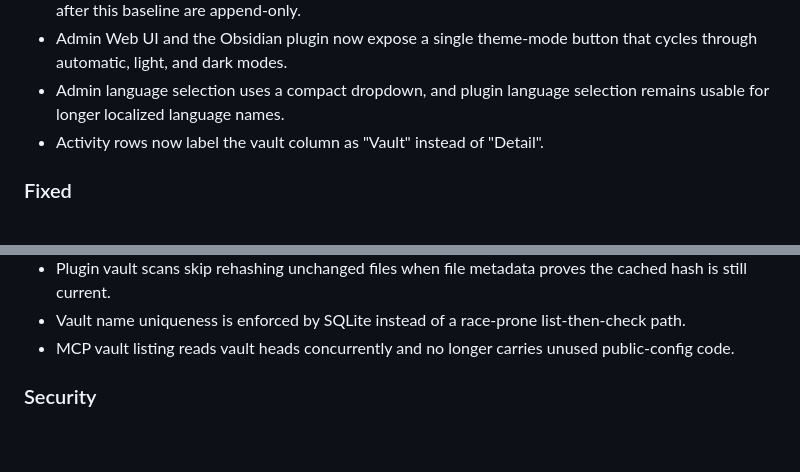
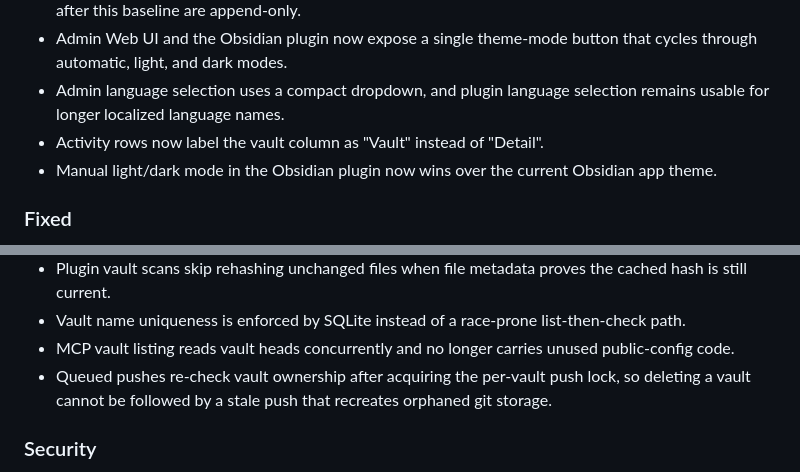
Before and after one commit to CyberKurry/pkv-sync, a Markdown page: CHANGELOG.md, 2 parts joined by grey strips. Rendered like a GitHub page; blank space fills up the shorter version.

Commit message:
docs: record final v1.0.0 fixes

```diff
--- a/CHANGELOG.md
+++ b/CHANGELOG.md
@@ -36,6 +36,8 @@ v1 SQLite baseline for fresh 1.x deployments.
 - Admin language selection uses a compact dropdown, and plugin language
   selection remains usable for longer localized language names.
 - Activity rows now label the vault column as "Vault" instead of "Detail".
+- Manual light/dark mode in the Obsidian plugin now wins over the current
+  Obsidian app theme.
 
 ### Fixed
 
@@ -54,6 +56,9 @@ v1 SQLite baseline for fresh 1.x deployments.
   list-then-check path.
 - MCP vault listing reads vault heads concurrently and no longer carries
   unused public-config code.
+- Queued pushes re-check vault ownership after acquiring the per-vault push
+  lock, so deleting a vault cannot be followed by a stale push that recreates
+  orphaned git storage.
 
 ### Security
 
```
